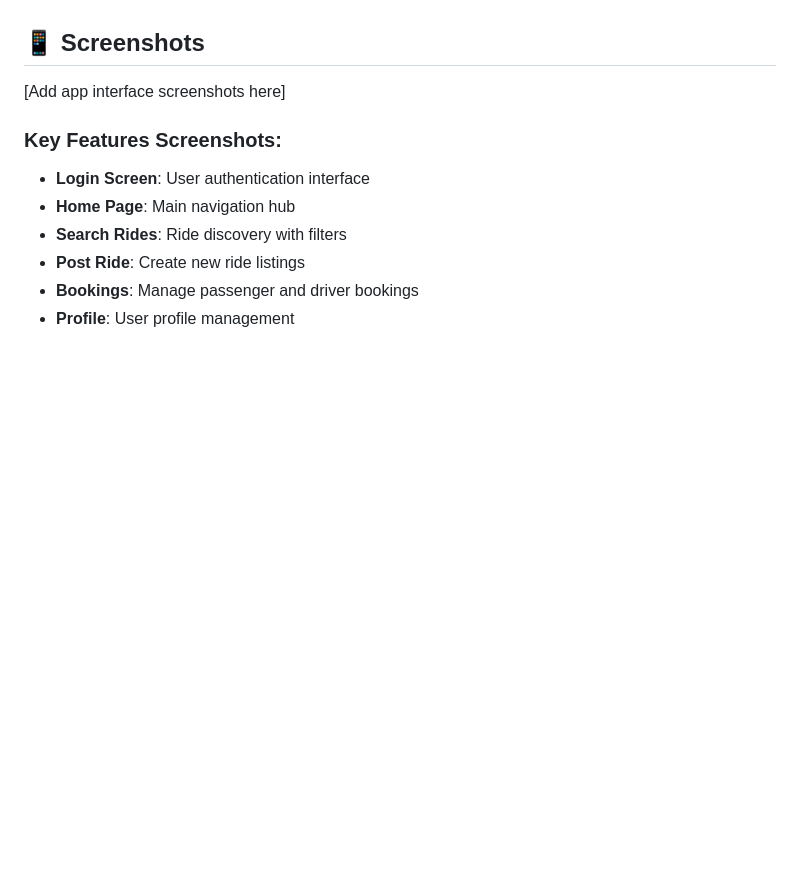
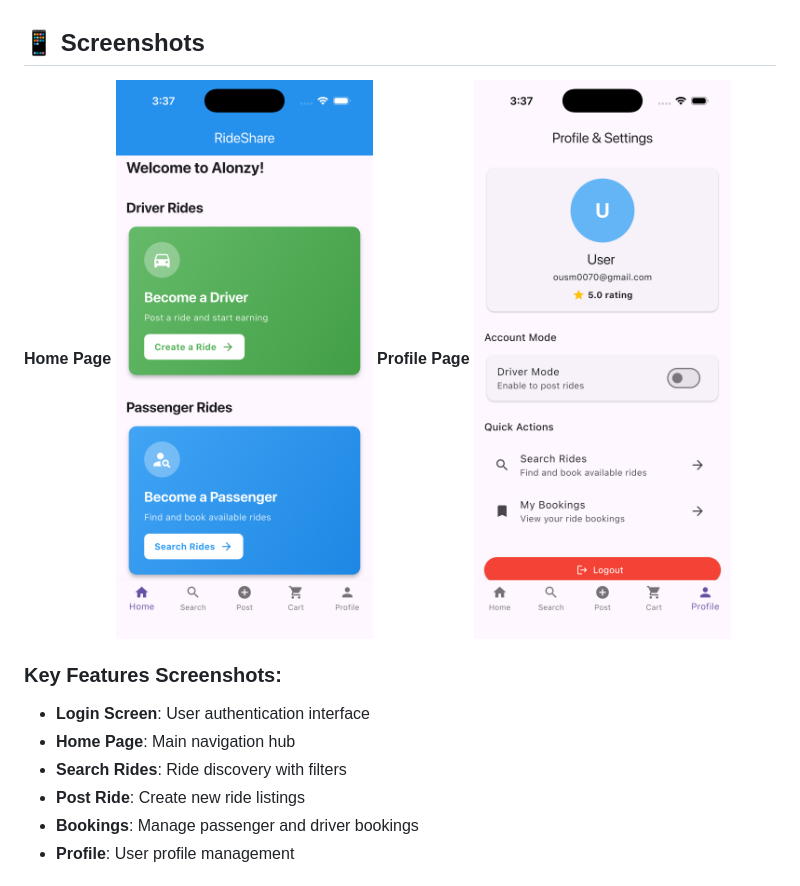
Before and after one commit to AlphaSimpli/AlonzY, a Markdown page: README.md, the part around the change. GitHub-like rendering; pictures changed too: docs/screenshots/home.png (added), docs/screenshots/profile.png (added); blank space fills up the shorter version.

```diff
--- a/README.md
+++ b/README.md
@@ -124,7 +124,10 @@ lib/
 
 ## 📱 Screenshots
 
-[Add app interface screenshots here]
+**Home Page**
+![Home Page](docs/screenshots/home.png)
+**Profile Page**
+![profile Page](docs/screenshots/profile.png)
 
 ### Key Features Screenshots:
 - **Login Screen**: User authentication interface
```
